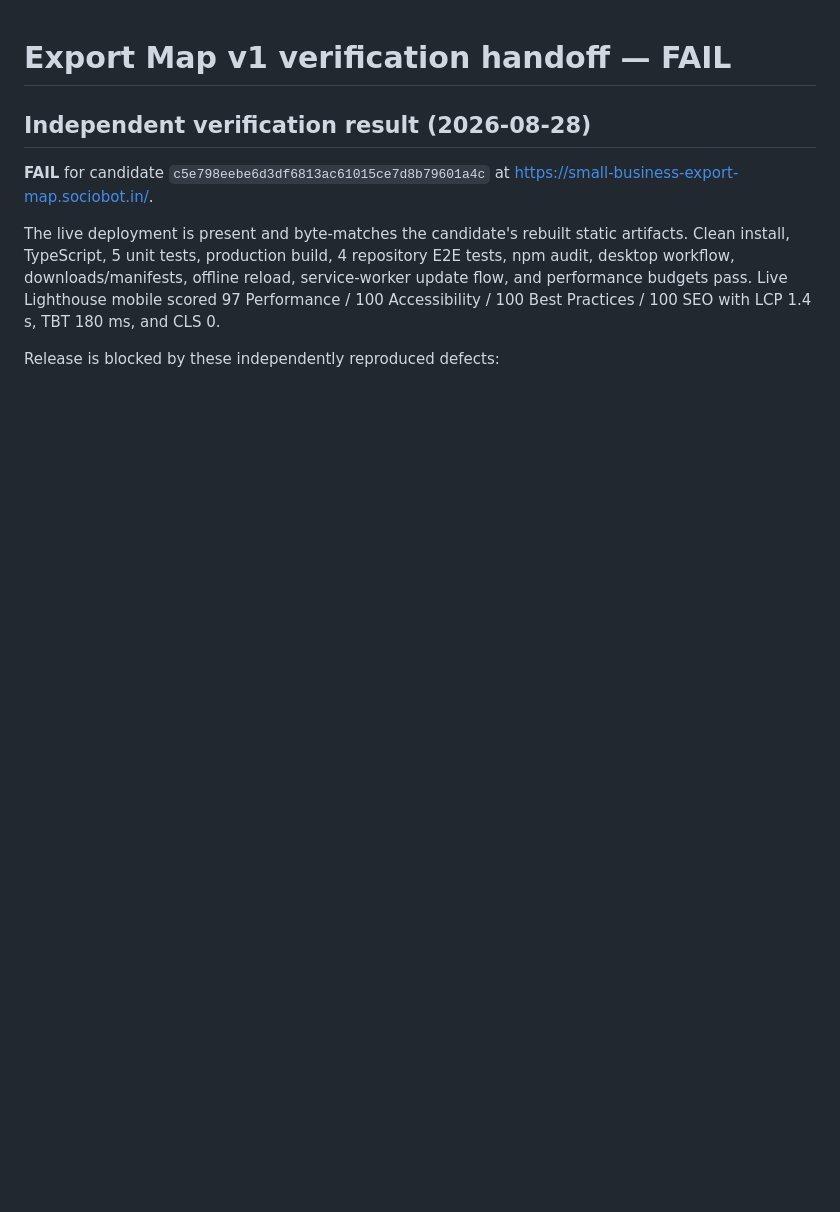
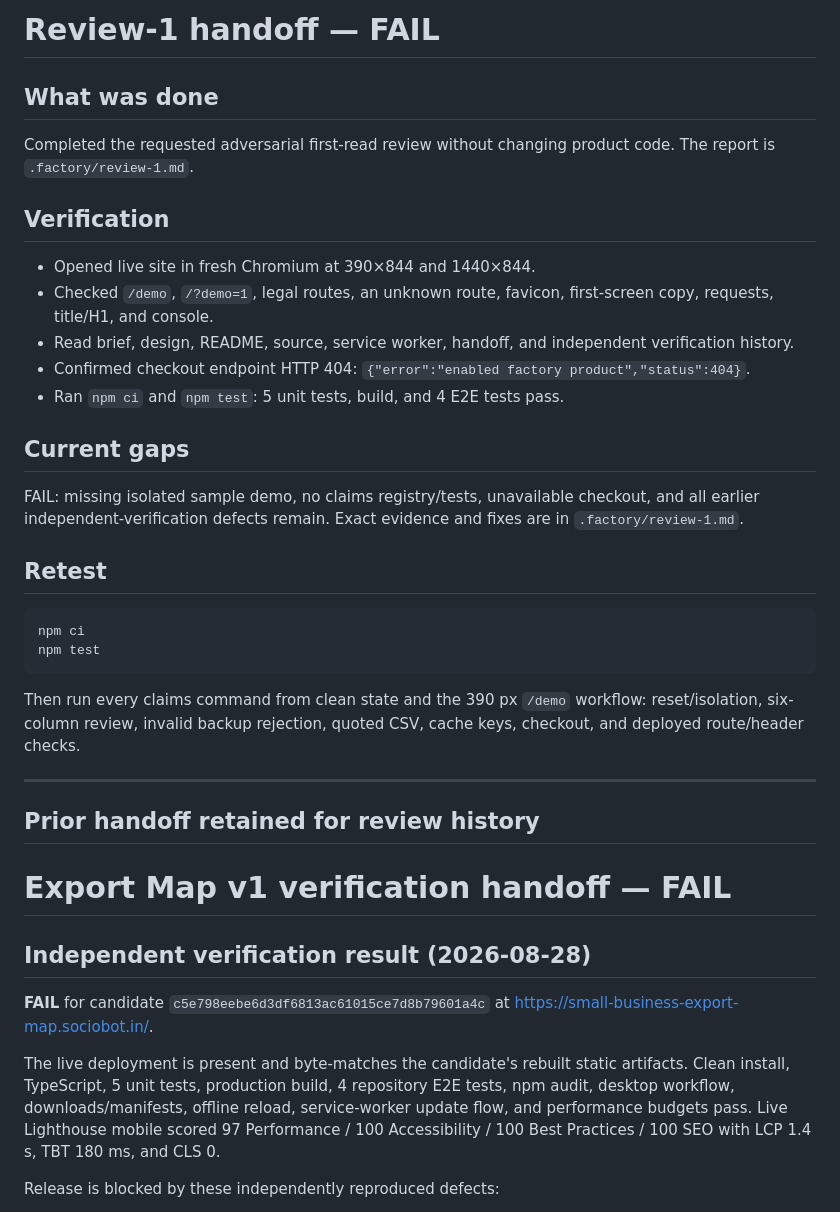
Before and after one commit to B-Divyesh/sf-small-business-export-map, a Markdown page: .factory/handoff.md, the part around the change. Drawn GitHub-style; blank space fills up the shorter version.

Commit message:
docs: add adversarial first-read review

````diff
--- a/.factory/handoff.md
+++ b/.factory/handoff.md
@@ -1,3 +1,34 @@
+# Review-1 handoff — FAIL
+
+## What was done
+
+Completed the requested adversarial first-read review without changing product code. The report is `.factory/review-1.md`.
+
+## Verification
+
+- Opened live site in fresh Chromium at 390×844 and 1440×844.
+- Checked `/demo`, `/?demo=1`, legal routes, an unknown route, favicon, first-screen copy, requests, title/H1, and console.
+- Read brief, design, README, source, service worker, handoff, and independent verification history.
+- Confirmed checkout endpoint HTTP 404: `{"error":"enabled factory product","status":404}`.
+- Ran `npm ci` and `npm test`: 5 unit tests, build, and 4 E2E tests pass.
+
+## Current gaps
+
+FAIL: missing isolated sample demo, no claims registry/tests, unavailable checkout, and all earlier independent-verification defects remain. Exact evidence and fixes are in `.factory/review-1.md`.
+
+## Retest
+
+```sh
+npm ci
+npm test
+```
+
+Then run every claims command from clean state and the 390 px `/demo` workflow: reset/isolation, six-column review, invalid backup rejection, quoted CSV, cache keys, checkout, and deployed route/header checks.
+
+---
+
+## Prior handoff retained for review history
+
 # Export Map v1 verification handoff — FAIL
 
 ## Independent verification result (2026-08-28)
````
Also changed, not shown: .factory/review-1.md (added, +184 -0 lines).
